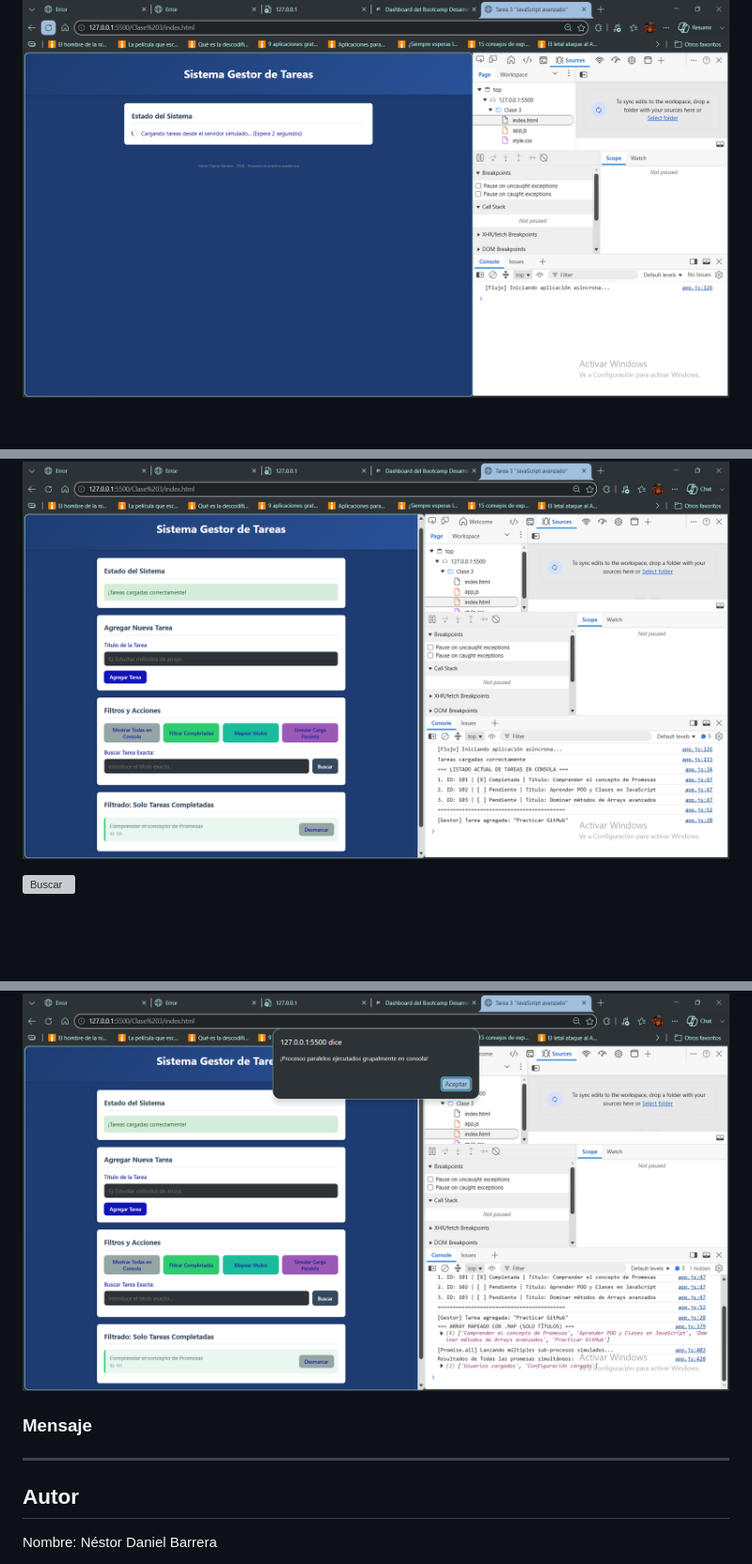
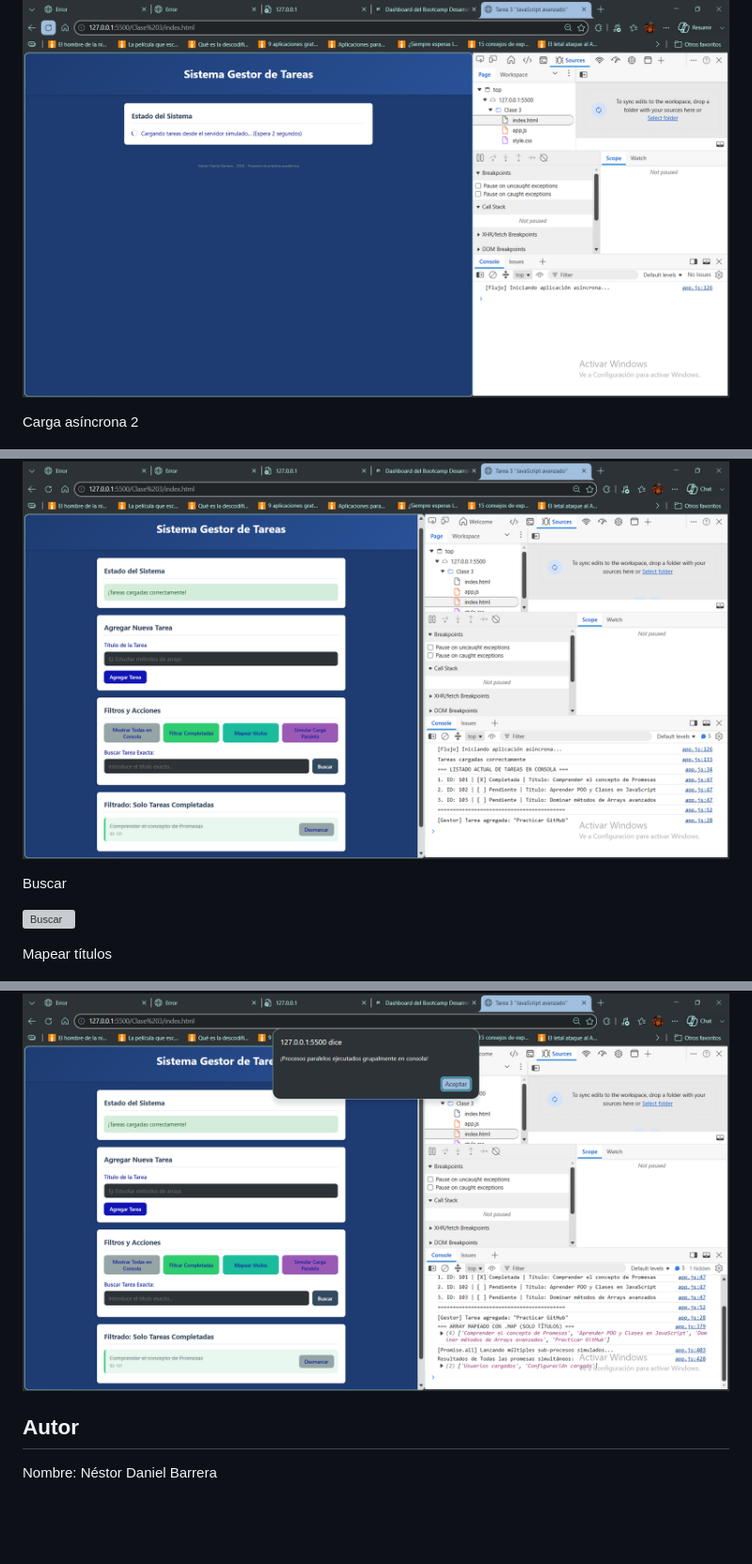
Before and after one commit to NDanielBarrera/Tarea-3, a Markdown page: README.md, 3 parts joined by grey strips. Shown at 94% size. GitHub-like rendering; blank space fills up the shorter version; grey boxes are pictures that could not be loaded.

Commit message:
Corrección sintaxis en capturas de pantalla en README

```diff
--- a/README.md
+++ b/README.md
@@ -61,4 +61,6 @@ Abrir la opción de Herramientas del Desarrollador (F12) y la consola correspond
 
 ![Carga Asíncrona](assets/carga_asincrona.png)
 
+Carga asíncrona 2
+
 ![Carga Asíncrona 2](assets/carga_asincrona2.png)
@@ -68,5 +74,9 @@ Abrir la opción de Herramientas del Desarrollador (F12) y la consola correspond
 ![Filtrar Completadas](assets/filtrar_completadas.png)
+
+Buscar
 
 ![Buscar](assets/buscar.png)
 
+Mapear títulos
+
 ![Mapear Títulos](assets/mapear_titulos.png)
@@ -73,12 +85,6 @@ Abrir la opción de Herramientas del Desarrollador (F12) y la consola correspond
 
 ![Simular Carga paralela](assets/simular_carga_paralela(todas_las_promesas).png)
 
-
-### Mensaje
-
-
-
----
 
 ## Autor
 
```
Also changed, not shown: other parts of README.md (+7 -1 lines).
